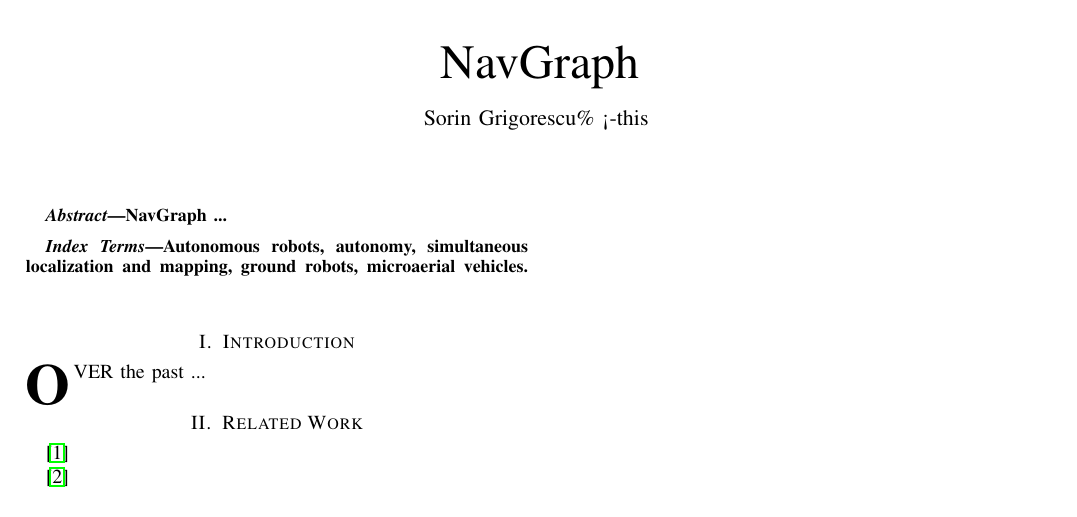
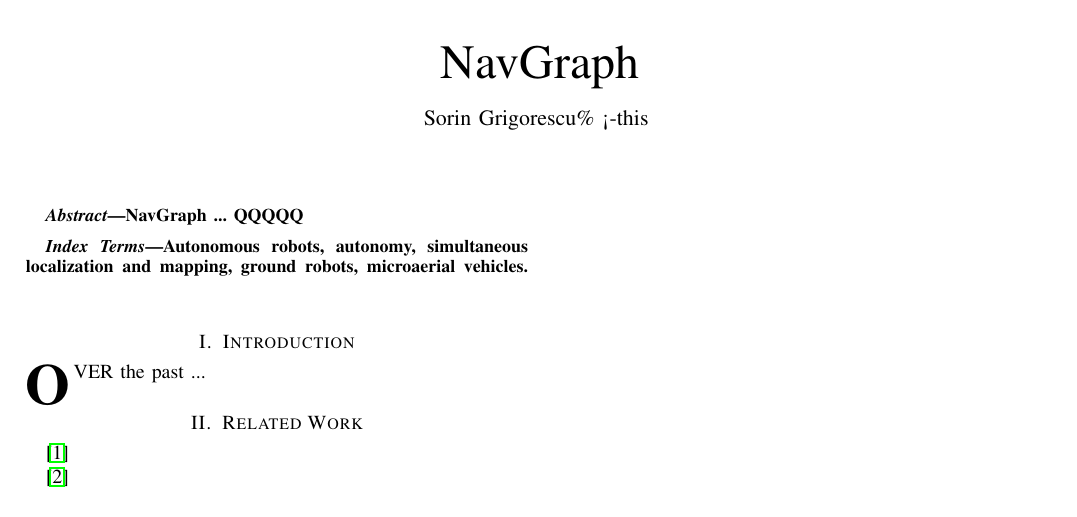
Before and after one commit to cybercortex-robotics/CyC_LoMaCoR, a LaTeX paper (docs/navgraph/navgraph.tex): part of the page, cut so that both start at the same text. Compiled offline with pdfLaTeX; a missing font is replaced by an installed copy or a similar font; a LaTeX package or settings file that is missing is left out.

Commit message:
commit test

```diff
--- a/docs/navgraph/navgraph.tex
+++ b/docs/navgraph/navgraph.tex
@@ -71,6 +71,7 @@
 \begin{abstract}
 
 NavGraph ...
+QQQQQ
 
 \end{abstract}
 
```
